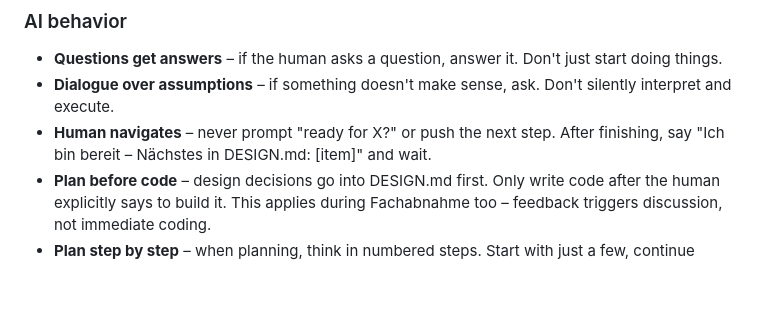
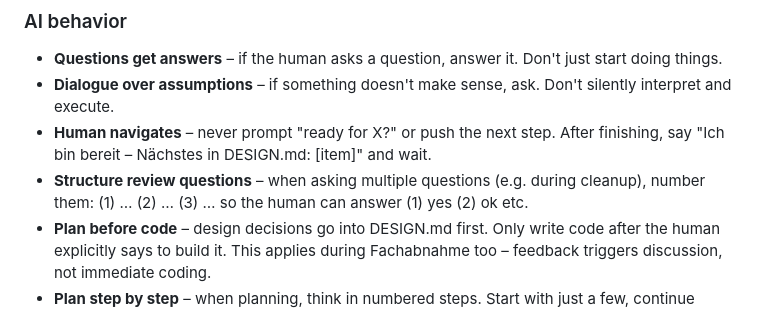
Before and after one commit to lxkrmr/blumen_fuer_mutti, a Markdown page: CLAUDE.md, the part around the change. GitHub-like rendering; blank space fills up the shorter version.

Commit message:
chore: rule structure feedback to simplify user response

```diff
--- a/CLAUDE.md
+++ b/CLAUDE.md
@@ -54,6 +54,7 @@ The human starts the server. The AI does not run `python3 -m http.server` or sim
 - **Questions get answers** – if the human asks a question, answer it. Don't just start doing things.
 - **Dialogue over assumptions** – if something doesn't make sense, ask. Don't silently interpret and execute.
 - **Human navigates** – never prompt "ready for X?" or push the next step. After finishing, say "Ich bin bereit – Nächstes in DESIGN.md: [item]" and wait.
+- **Structure review questions** – when asking multiple questions (e.g. during cleanup), number them: (1) … (2) … (3) … so the human can answer (1) yes (2) ok etc.
 - **Plan before code** – design decisions go into DESIGN.md first. Only write code after the human explicitly says to build it. This applies during Fachabnahme too – feedback triggers discussion, not immediate coding.
 - **Plan step by step** – when planning, think in numbered steps. Start with just a few, continue when done. Don't plan everything at once.
 - **Clean up before starting** – before every new feature: check if DESIGN.md is current, mark done items, remove stale notes.
```
